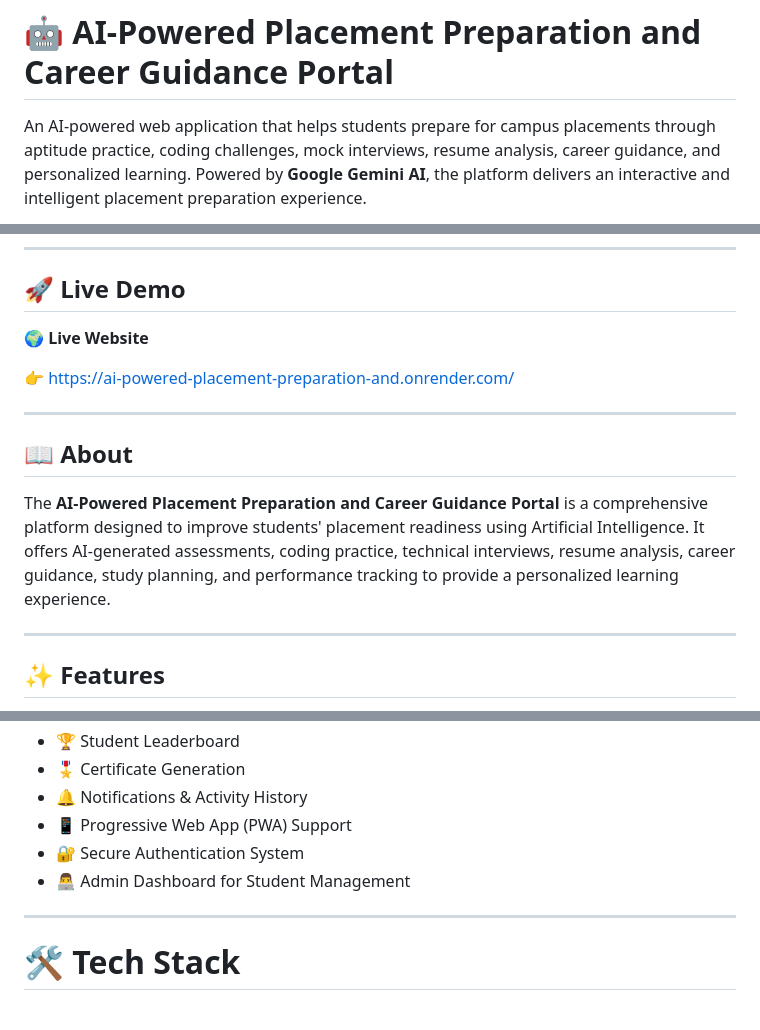
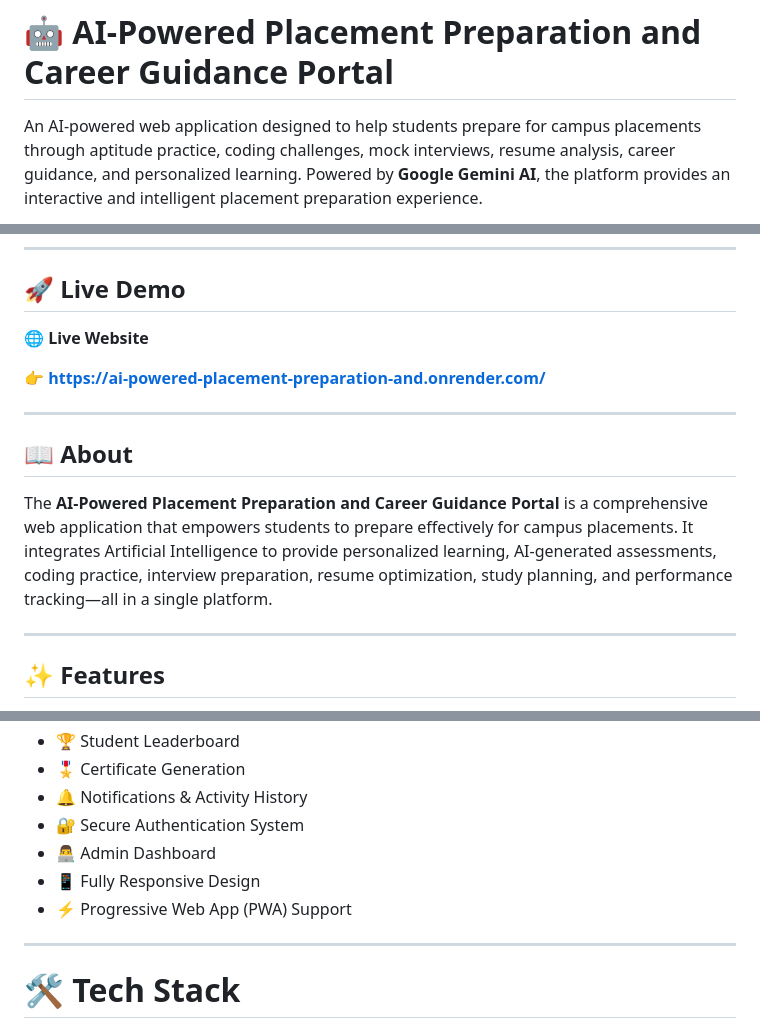
Before and after one commit to harish-t24/AI-Powered-Placement-Preparation-and-Career-Guidance-Portal, a Markdown page: README.md, 3 parts joined by grey strips. GitHub-like rendering.

```diff
--- a/README.md
+++ b/README.md
@@ -1,4 +1,4 @@
 # 🤖 AI-Powered Placement Preparation and Career Guidance Portal
 
-An AI-powered web application that helps students prepare for campus placements through aptitude practice, coding challenges, mock interviews, resume analysis, career guidance, and personalized learning. Powered by **Google Gemini AI**, the platform delivers an interactive and intelligent placement preparation experience.
+An AI-powered web application designed to help students prepare for campus placements through aptitude practice, coding challenges, mock interviews, resume analysis, career guidance, and personalized learning. Powered by **Google Gemini AI**, the platform provides an interactive and intelligent placement preparation experience.
 
@@ -8,15 +8,15 @@ An AI-powered web application that helps students prepare for campus placements
 
 ## 🚀 Live Demo
 
-🌍 **Live Website**
+🌐 **Live Website**
 
-👉 https://ai-powered-placement-preparation-and.onrender.com/
+👉 **https://ai-powered-placement-preparation-and.onrender.com/**
 
 ---
 
 ## 📖 About
 
-The **AI-Powered Placement Preparation and Career Guidance Portal** is a comprehensive platform designed to improve students' placement readiness using Artificial Intelligence. It offers AI-generated assessments, coding practice, technical interviews, resume analysis, career guidance, study planning, and performance tracking to provide a personalized learning experience.
+The **AI-Powered Placement Preparation and Career Guidance Portal** is a comprehensive web application that empowers students to prepare effectively for campus placements. It integrates Artificial Intelligence to provide personalized learning, AI-generated assessments, coding practice, interview preparation, resume optimization, study planning, and performance tracking—all in a single platform.
 
 ---
 
@@ -37,9 +37,10 @@ The **AI-Powered Placement Preparation and Career Guidance Portal** is a compreh
 - 🏆 Student Leaderboard
 - 🎖️ Certificate Generation
 - 🔔 Notifications & Activity History
-- 📱 Progressive Web App (PWA) Support
 - 🔐 Secure Authentication System
-- 👨‍💻 Admin Dashboard for Student Management
+- 👨‍💻 Admin Dashboard
+- 📱 Fully Responsive Design
+- ⚡ Progressive Web App (PWA) Support
 
 ---
 
```
Also changed, not shown: other parts of README.md (+51 -57 lines).
